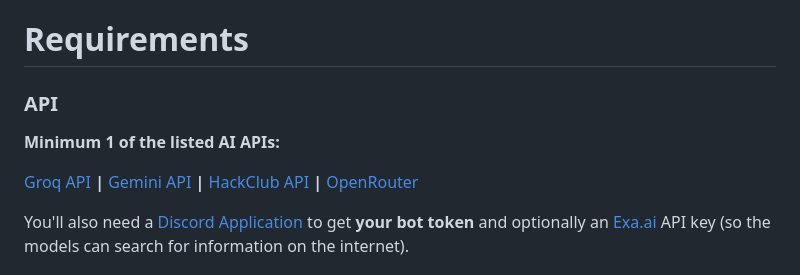
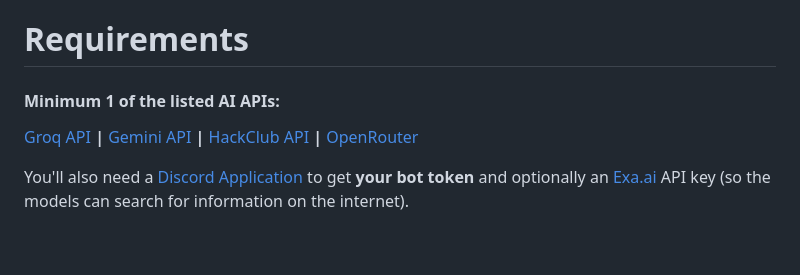
Before and after one commit to Nahida4479/NevAI-Bot, a Markdown page: README.md, the part around the change. Drawn GitHub-style; blank space fills up the shorter version.

Commit message:
Delete ##API from README.md

```diff
--- a/README.md
+++ b/README.md
@@ -90,16 +90,12 @@ The model decides for itself whether it wants to use Exa.ai. When the model uses
 
 
 # Requirements
-
-### API
-**Minimum 1 of the listed AI APIs:**
-
+#### Minimum 1 of the listed AI APIs:
 
  [Groq API](https://console.groq.com/keys) **|**
  [Gemini API](https://aistudio.google.com/api-keys) **|**
  [HackClub API](https://ai.hackclub.com/keys) **|**
  [OpenRouter](https://openrouter.ai)
-
 
 You'll also need a [Discord Application](https://discord.com/developers/applications) to get __your bot token__ and optionally an [Exa.ai](https://exa.ai/) API key (so the models can search for information on the internet).
 
```
